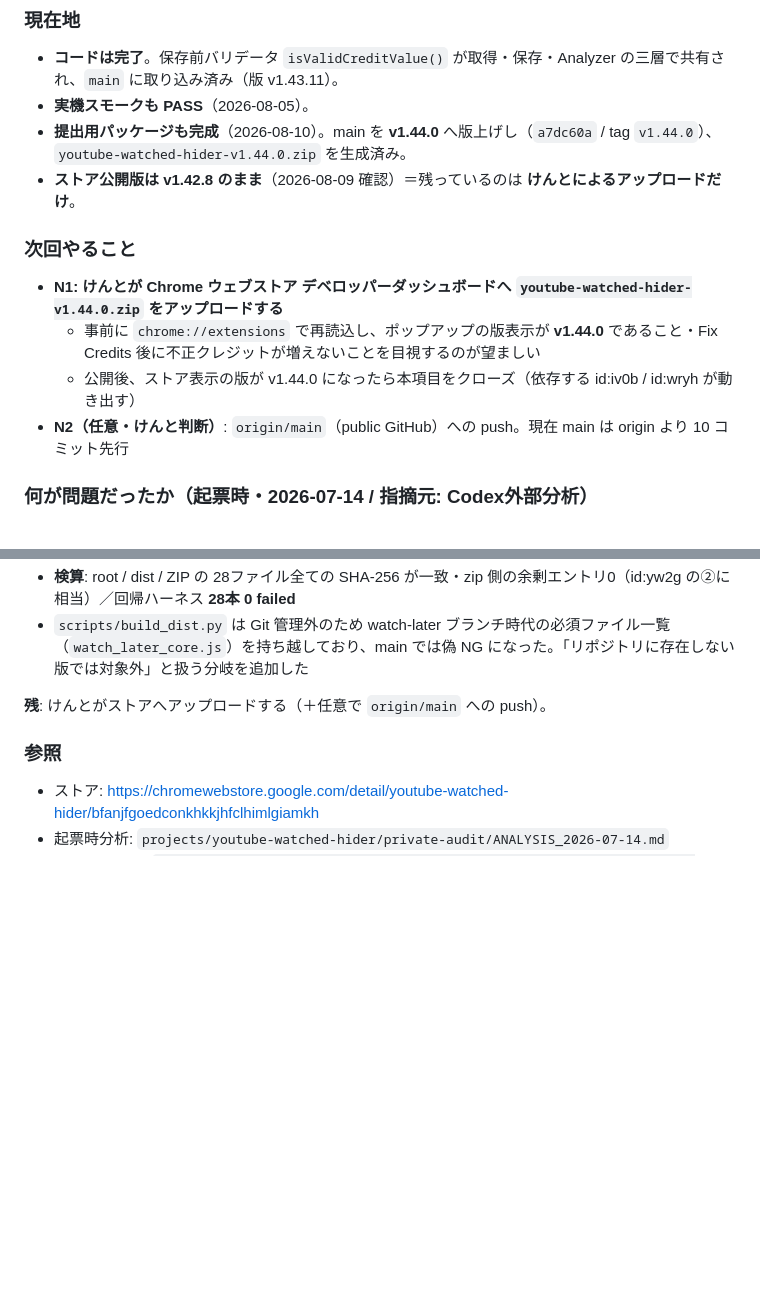
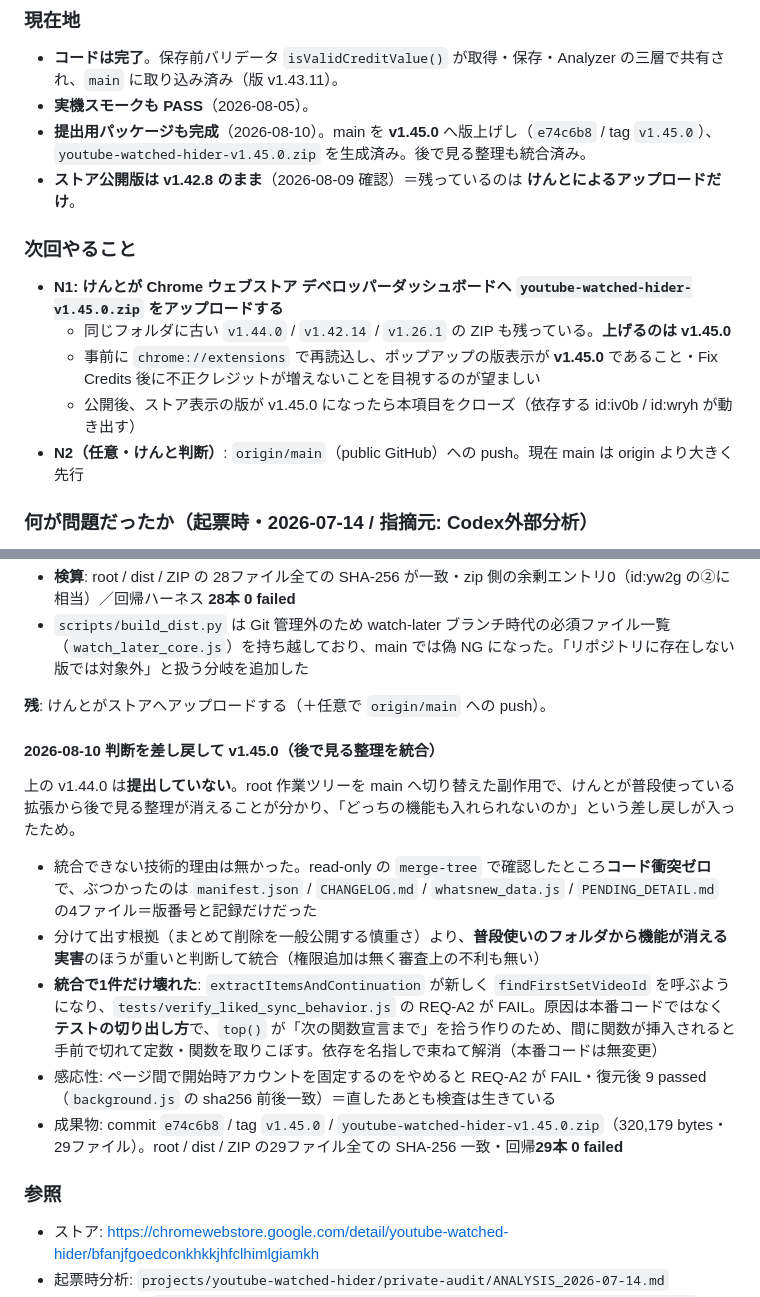
Before and after one commit to sasakisrole/youtube-watched-hider, a Markdown page: PENDING_DETAIL.md, 2 parts joined by grey strips. Rendered like a GitHub page; blank space fills up the shorter version.

Commit message:
docs(w7gg): v1.45.0（後で見る整理を統合した提出版）までを記録する

```diff
--- a/PENDING_DETAIL.md
+++ b/PENDING_DETAIL.md
@@ -12,15 +12,16 @@ PENDING.md 本文から移した経緯・実測値を id 単位で置く。PENDI
 
 - **コードは完了**。保存前バリデータ `isValidCreditValue()` が取得・保存・Analyzer の三層で共有され、`main` に取り込み済み（版 v1.43.11）。
 - **実機スモークも PASS**（2026-08-05）。
-- **提出用パッケージも完成**（2026-08-10）。main を **v1.44.0** へ版上げし（`a7dc60a` / tag `v1.44.0`）、`youtube-watched-hider-v1.44.0.zip` を生成済み。
+- **提出用パッケージも完成**（2026-08-10）。main を **v1.45.0** へ版上げし（`e74c6b8` / tag `v1.45.0`）、`youtube-watched-hider-v1.45.0.zip` を生成済み。後で見る整理も統合済み。
 - **ストア公開版は v1.42.8 のまま**（2026-08-09 確認）＝残っているのは **けんとによるアップロードだけ**。
 
 ### 次回やること
 
-- **N1: けんとが Chrome ウェブストア デベロッパーダッシュボードへ `youtube-watched-hider-v1.44.0.zip` をアップロードする**
-  - 事前に `chrome://extensions` で再読込し、ポップアップの版表示が **v1.44.0** であること・Fix Credits 後に不正クレジットが増えないことを目視するのが望ましい
-  - 公開後、ストア表示の版が v1.44.0 になったら本項目をクローズ（依存する id:iv0b / id:wryh が動き出す）
-- **N2（任意・けんと判断）**: `origin/main`（public GitHub）への push。現在 main は origin より 10 コミット先行
+- **N1: けんとが Chrome ウェブストア デベロッパーダッシュボードへ `youtube-watched-hider-v1.45.0.zip` をアップロードする**
+  - 同じフォルダに古い `v1.44.0` / `v1.42.14` / `v1.26.1` の ZIP も残っている。**上げるのは v1.45.0**
+  - 事前に `chrome://extensions` で再読込し、ポップアップの版表示が **v1.45.0** であること・Fix Credits 後に不正クレジットが増えないことを目視するのが望ましい
+  - 公開後、ストア表示の版が v1.45.0 になったら本項目をクローズ（依存する id:iv0b / id:wryh が動き出す）
+- **N2（任意・けんと判断）**: `origin/main`（public GitHub）への push。現在 main は origin より大きく先行
 
 ### 何が問題だったか（起票時・2026-07-14 / 指摘元: Codex外部分析）
 
@@ -124,6 +125,16 @@ v1.43.11 で Fix Credits 実行 → 前後 export（31,364→31,368件）を vid
 - `scripts/build_dist.py` は Git 管理外のため watch-later ブランチ時代の必須ファイル一覧（`watch_later_core.js`）を持ち越しており、main では偽 NG になった。「リポジトリに存在しない版では対象外」と扱う分岐を追加した
 
 **残**: けんとがストアへアップロードする（＋任意で `origin/main` への push）。
+
+#### 2026-08-10 判断を差し戻して v1.45.0（後で見る整理を統合）
+
+上の v1.44.0 は**提出していない**。root 作業ツリーを main へ切り替えた副作用で、けんとが普段使っている拡張から後で見る整理が消えることが分かり、「どっちの機能も入れられないのか」という差し戻しが入ったため。
+
+- 統合できない技術的理由は無かった。read-only の `merge-tree` で確認したところ**コード衝突ゼロ**で、ぶつかったのは `manifest.json` / `CHANGELOG.md` / `whatsnew_data.js` / `PENDING_DETAIL.md` の4ファイル＝版番号と記録だけだった
+- 分けて出す根拠（まとめて削除を一般公開する慎重さ）より、**普段使いのフォルダから機能が消える実害**のほうが重いと判断して統合（権限追加は無く審査上の不利も無い）
+- **統合で1件だけ壊れた**: `extractItemsAndContinuation` が新しく `findFirstSetVideoId` を呼ぶようになり、`tests/verify_liked_sync_behavior.js` の REQ-A2 が FAIL。原因は本番コードではなく**テストの切り出し方**で、`top()` が「次の関数宣言まで」を拾う作りのため、間に関数が挿入されると手前で切れて定数・関数を取りこぼす。依存を名指しで束ねて解消（本番コードは無変更）
+- 感応性: ページ間で開始時アカウントを固定するのをやめると REQ-A2 が FAIL・復元後 9 passed（`background.js` の sha256 前後一致）＝直したあとも検査は生きている
+- 成果物: commit `e74c6b8` / tag `v1.45.0` / `youtube-watched-hider-v1.45.0.zip`（320,179 bytes・29ファイル）。root / dist / ZIP の29ファイル全ての SHA-256 一致・回帰**29本 0 failed**
 
 ### 参照
 
```
